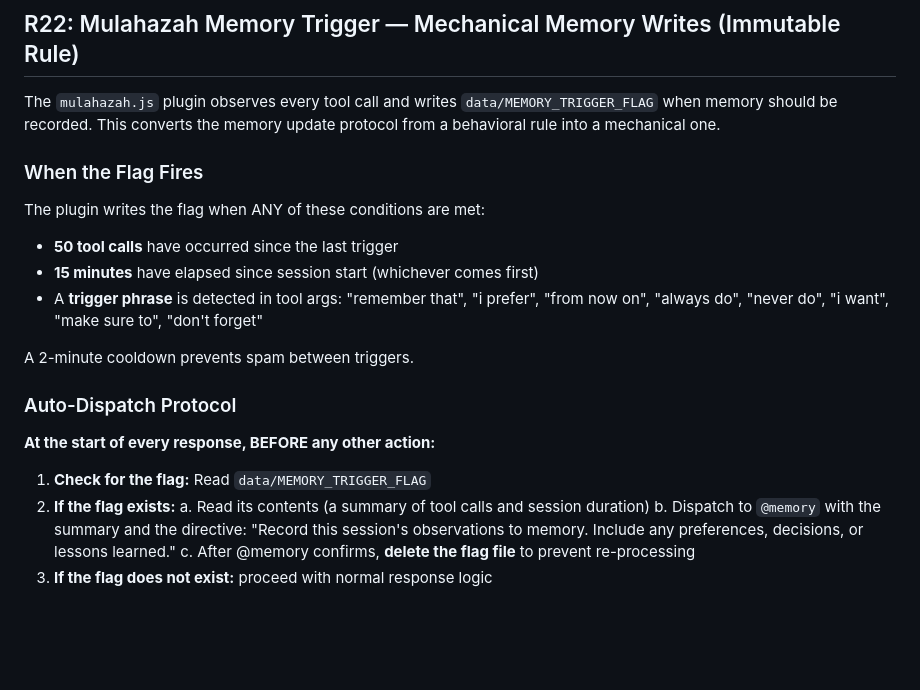
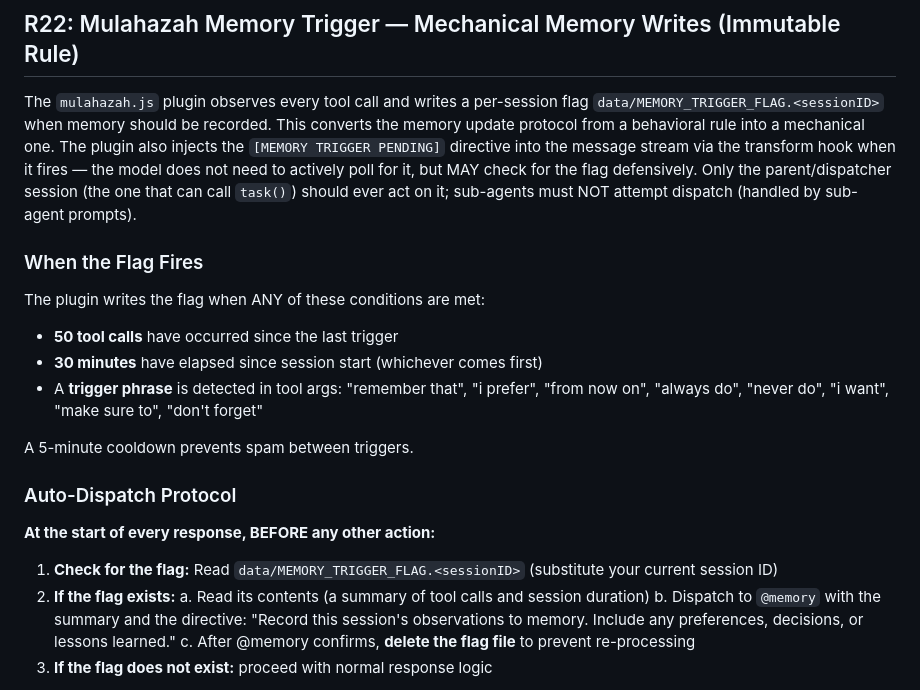
Before and after one commit to Cothek/glitch-engine, a Markdown page: prompt-rules.md, the part around the change. Rendered like a GitHub page; blank space fills up the shorter version.

Commit message:
docs: R22 flag path session-scoped + threshold correction (30min/5min cooldown) (PM-028/PM-029)

```diff
--- a/prompt-rules.md
+++ b/prompt-rules.md
@@ -852,22 +852,22 @@ The `stuck-detector.js` plugin monitors tool call patterns and writes `data/.stu
 
 ## R22: Mulahazah Memory Trigger — Mechanical Memory Writes (Immutable Rule)
 
-The `mulahazah.js` plugin observes every tool call and writes `data/MEMORY_TRIGGER_FLAG` when memory should be recorded. This converts the memory update protocol from a behavioral rule into a mechanical one.
+The `mulahazah.js` plugin observes every tool call and writes a per-session flag `data/MEMORY_TRIGGER_FLAG.<sessionID>` when memory should be recorded. This converts the memory update protocol from a behavioral rule into a mechanical one. The plugin also injects the `[MEMORY TRIGGER PENDING]` directive into the message stream via the transform hook when it fires — the model does not need to actively poll for it, but MAY check for the flag defensively. Only the parent/dispatcher session (the one that can call `task()`) should ever act on it; sub-agents must NOT attempt dispatch (handled by sub-agent prompts).
 
 ### When the Flag Fires
 
 The plugin writes the flag when ANY of these conditions are met:
 - **50 tool calls** have occurred since the last trigger
-- **15 minutes** have elapsed since session start (whichever comes first)
+- **30 minutes** have elapsed since session start (whichever comes first)
 - A **trigger phrase** is detected in tool args: "remember that", "i prefer", "from now on", "always do", "never do", "i want", "make sure to", "don't forget"
 
-A 2-minute cooldown prevents spam between triggers.
+A 5-minute cooldown prevents spam between triggers.
 
 ### Auto-Dispatch Protocol
 
 **At the start of every response, BEFORE any other action:**
 
-1. **Check for the flag:** Read `data/MEMORY_TRIGGER_FLAG`
+1. **Check for the flag:** Read `data/MEMORY_TRIGGER_FLAG.<sessionID>` (substitute your current session ID)
 2. **If the flag exists:**
    a. Read its contents (a summary of tool calls and session duration)
    b. Dispatch to `@memory` with the summary and the directive: "Record this session's observations to memory. Include any preferences, decisions, or lessons learned."
```
